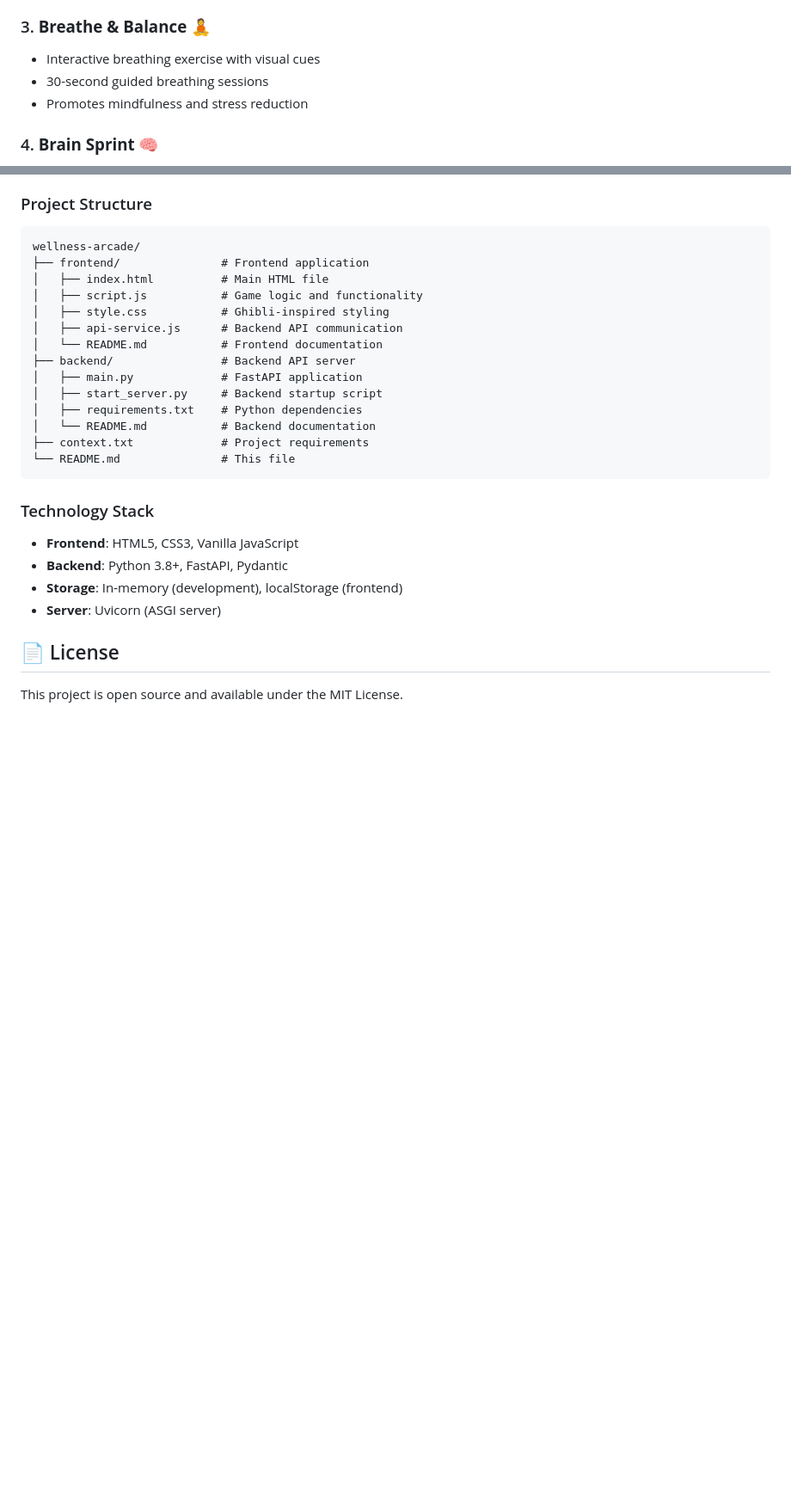
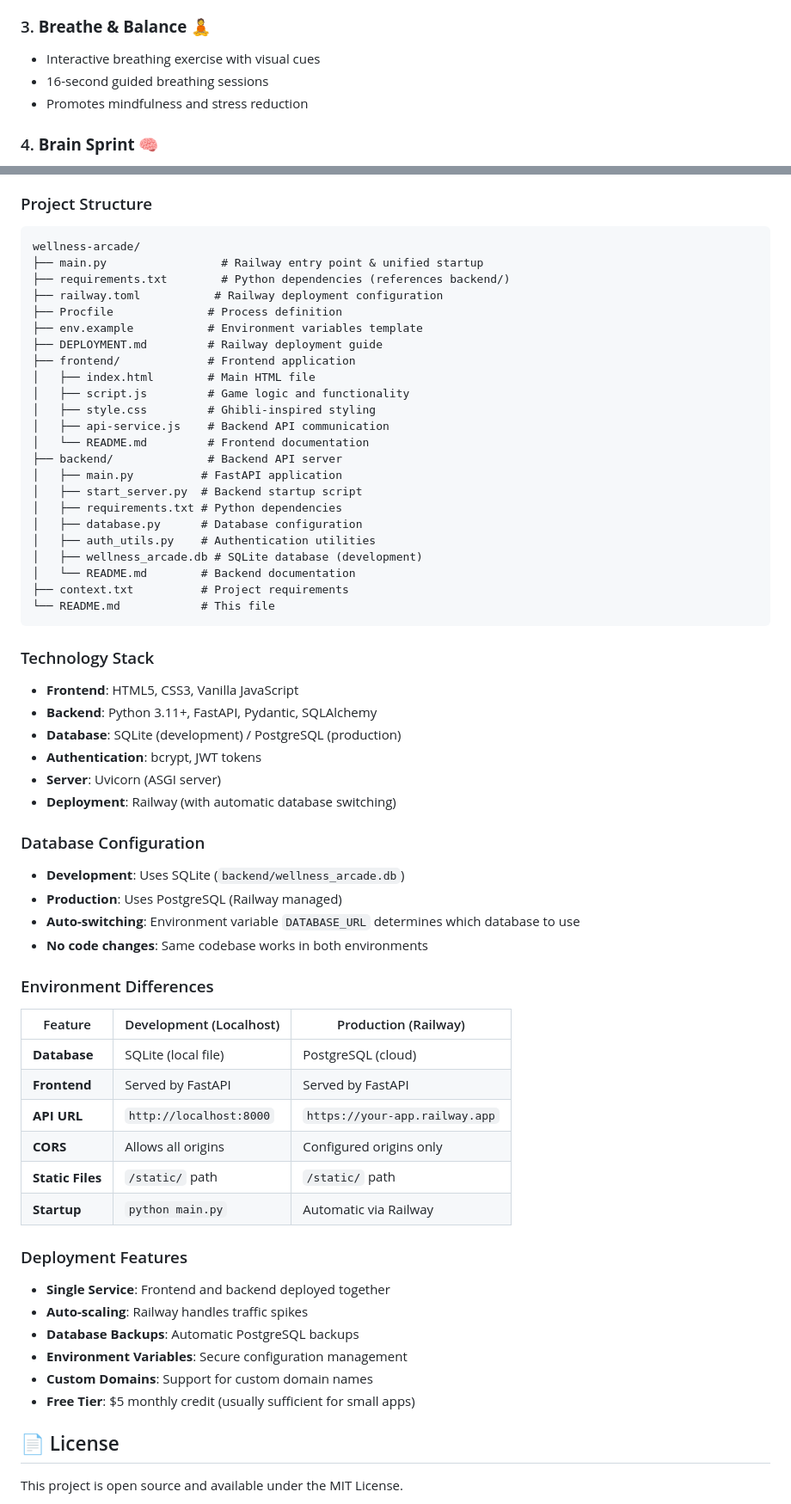
Before and after one commit to AbdullahKhetran/wellness-arcade, a Markdown page: README.md, 2 parts joined by grey strips. Shown: that part at 86% size. Rendered like a GitHub page; blank space fills up the shorter version.

````diff
--- a/README.md
+++ b/README.md
@@ -16,7 +16,7 @@ A collection of mini interactive games designed to reinforce healthy habits thro
 
 ### 3. **Breathe & Balance** 🧘
 - Interactive breathing exercise with visual cues
-- 30-second guided breathing sessions
+- 16-second guided breathing sessions
 - Promotes mindfulness and stress reduction
 
 ### 4. **Brain Sprint** 🧠
@@ -94,27 +116,62 @@ Then open **http://localhost:3000** in your browser to access the Wellness Arcad
 ### Project Structure
 ```
 wellness-arcade/
-├── frontend/               # Frontend application
-│   ├── index.html          # Main HTML file
-│   ├── script.js           # Game logic and functionality
-│   ├── style.css           # Ghibli-inspired styling
-│   ├── api-service.js      # Backend API communication
-│   └── README.md           # Frontend documentation
-├── backend/                # Backend API server
-│   ├── main.py             # FastAPI application
-│   ├── start_server.py     # Backend startup script
-│   ├── requirements.txt    # Python dependencies
-│   └── README.md           # Backend documentation
-├── context.txt             # Project requirements
-└── README.md               # This file
+├── main.py                 # Railway entry point & unified startup
+├── requirements.txt        # Python dependencies (references backend/)
+├── railway.toml           # Railway deployment configuration
+├── Procfile              # Process definition
+├── env.example           # Environment variables template
+├── DEPLOYMENT.md         # Railway deployment guide
+├── frontend/             # Frontend application
+│   ├── index.html        # Main HTML file
+│   ├── script.js         # Game logic and functionality
+│   ├── style.css         # Ghibli-inspired styling
+│   ├── api-service.js    # Backend API communication
+│   └── README.md         # Frontend documentation
+├── backend/              # Backend API server
+│   ├── main.py          # FastAPI application
+│   ├── start_server.py  # Backend startup script
+│   ├── requirements.txt # Python dependencies
+│   ├── database.py      # Database configuration
+│   ├── auth_utils.py    # Authentication utilities
+│   ├── wellness_arcade.db # SQLite database (development)
+│   └── README.md        # Backend documentation
+├── context.txt          # Project requirements
+└── README.md            # This file
 ```
 
 ### Technology Stack
 - **Frontend**: HTML5, CSS3, Vanilla JavaScript
-- **Backend**: Python 3.8+, FastAPI, Pydantic
-- **Storage**: In-memory (development), localStorage (frontend)
+- **Backend**: Python 3.11+, FastAPI, Pydantic, SQLAlchemy
+- **Database**: SQLite (development) / PostgreSQL (production)
+- **Authentication**: bcrypt, JWT tokens
 - **Server**: Uvicorn (ASGI server)
+- **Deployment**: Railway (with automatic database switching)
 
+### Database Configuration
+- **Development**: Uses SQLite (`backend/wellness_arcade.db`)
+- **Production**: Uses PostgreSQL (Railway managed)
+- **Auto-switching**: Environment variable `DATABASE_URL` determines which database to use
+- **No code changes**: Same codebase works in both environments
+
+### Environment Differences
+
+| Feature | Development (Localhost) | Production (Railway) |
+|---------|------------------------|---------------------|
+| **Database** | SQLite (local file) | PostgreSQL (cloud) |
+| **Frontend** | Served by FastAPI | Served by FastAPI |
+| **API URL** | `http://localhost:8000` | `https://your-app.railway.app` |
+| **CORS** | Allows all origins | Configured origins only |
+| **Static Files** | `/static/` path | `/static/` path |
+| **Startup** | `python main.py` | Automatic via Railway |
+
+### Deployment Features
+- **Single Service**: Frontend and backend deployed together
+- **Auto-scaling**: Railway handles traffic spikes
+- **Database Backups**: Automatic PostgreSQL backups
+- **Environment Variables**: Secure configuration management
+- **Custom Domains**: Support for custom domain names
+- **Free Tier**: $5 monthly credit (usually sufficient for small apps)
 
 ## 📄 License
 
````
Also changed, not shown: other parts of README.md (+33 -11 lines).
